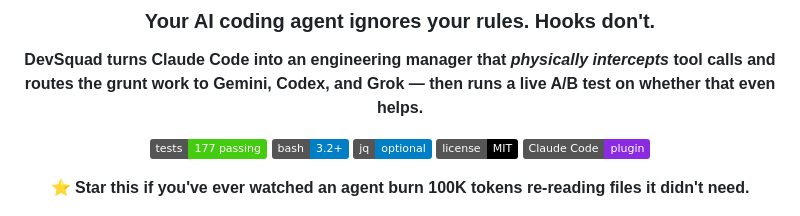
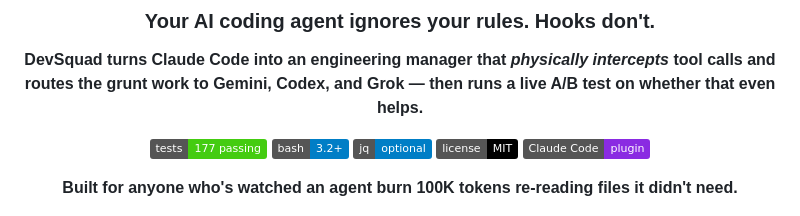
Before and after one commit to joshidikshant/devsquad, a Markdown page: README.md, the part around the change. Rendered like a GitHub page; badges without logos.

Commit message:
docs: drop the star-begging line, keep the hook
'Star this if…' is the growth-kit rubric's disqualifier class (documented
reputational cost; 1/17 breakout READMEs carry an explicit star CTA — the work
asks implicitly). The observation was the good part; it stays as a plain claim.
Found by rep 2 of the github-growth plugin's own pre-flight — first dogfood run.

Co-Authored-By: Claude Fable 5 <noreply@anthropic.com>

```diff
--- a/README.md
+++ b/README.md
@@ -12,7 +12,7 @@
 [![license](https://img.shields.io/badge/license-MIT-black)](LICENSE)
 [![Claude Code](https://img.shields.io/badge/Claude%20Code-plugin-8A2BE2)](https://docs.anthropic.com/en/docs/claude-code)
 
-⭐ **Star this if you've ever watched an agent burn 100K tokens re-reading files it didn't need.**
+**Built for anyone who's watched an agent burn 100K tokens re-reading files it didn't need.**
 
 <a href="docs/assets/hero.mp4"><img src="docs/assets/hero.gif" alt="Claude Code alone, on fire — Usage Limit Hit, Context Rot, 'I'll just do it myself.' Then the hook intervenes and it flips to a calm EM Claude with Gemini reading, Codex drafting, Grok checking. DevSquad 1, CLAUDE.md 0." width="840"></a>
 
```
